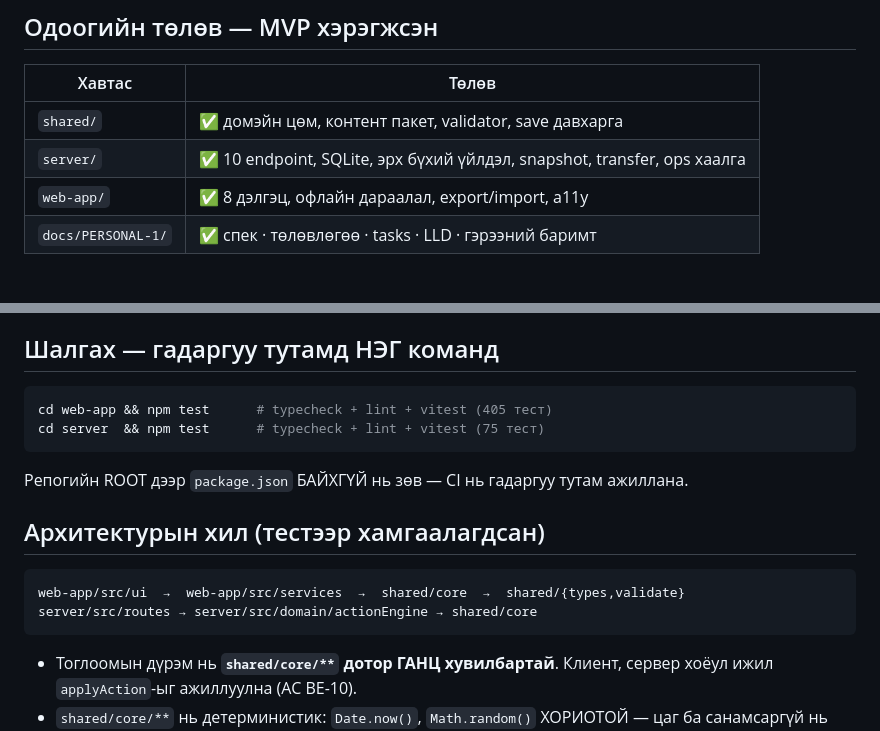
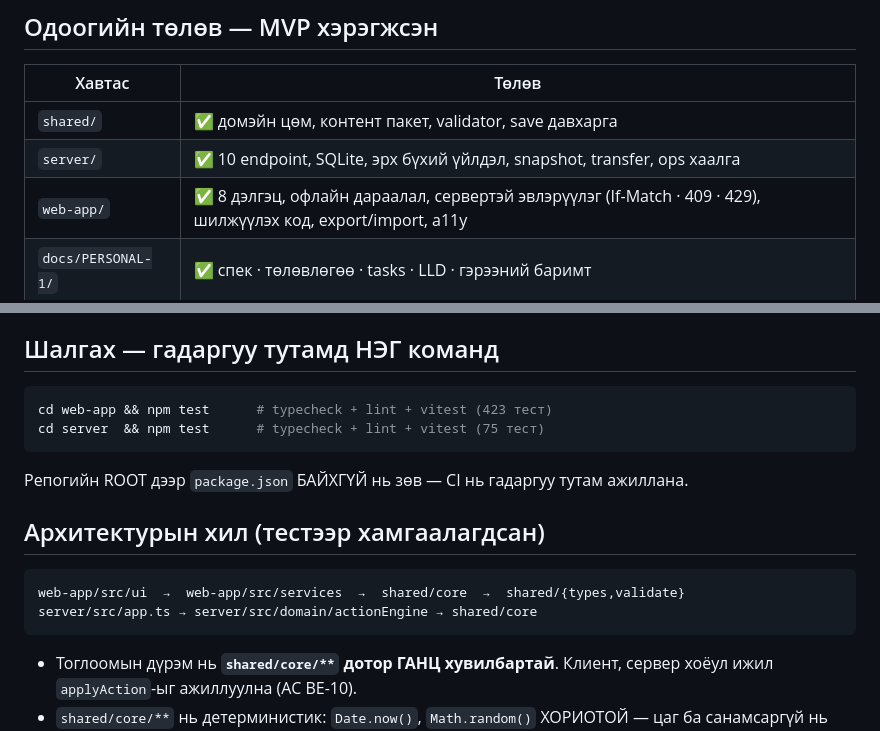
Before and after one commit to 0Orchlon/editors-ascension, a Markdown page: README.md, 2 parts joined by grey strips. Rendered like a GitHub page.

````diff
--- a/README.md
+++ b/README.md
@@ -12,7 +12,7 @@
 |---|---|
 | `shared/` | ✅ домэйн цөм, контент пакет, validator, save давхарга |
 | `server/` | ✅ 10 endpoint, SQLite, эрх бүхий үйлдэл, snapshot, transfer, ops хаалга |
-| `web-app/` | ✅ 8 дэлгэц, офлайн дараалал, export/import, a11y |
+| `web-app/` | ✅ 8 дэлгэц, офлайн дараалал, сервертэй эвлэрүүлэг (If-Match · 409 · 429), шилжүүлэх код, export/import, a11y |
 | `docs/PERSONAL-1/` | ✅ спек · төлөвлөгөө · tasks · LLD · гэрээний баримт |
 
 ## Эхлэх
@@ -29,7 +29,7 @@ cd server  && npm ci && npm test && npm start       # http://127.0.0.1:8787
 ## Шалгах — гадаргуу тутамд НЭГ команд
 
 ```bash
-cd web-app && npm test      # typecheck + lint + vitest (405 тест)
+cd web-app && npm test      # typecheck + lint + vitest (423 тест)
 cd server  && npm test      # typecheck + lint + vitest (75 тест)
 ```
 
@@ -39,7 +39,7 @@ cd server  && npm test      # typecheck + lint + vitest (75 тест)
 
 ```
 web-app/src/ui  →  web-app/src/services  →  shared/core  →  shared/{types,validate}
-server/src/routes → server/src/domain/actionEngine → shared/core
+server/src/app.ts → server/src/domain/actionEngine → shared/core
 ```
 
 - Тоглоомын дүрэм нь **`shared/core/**` дотор ГАНЦ хувилбартай**. Клиент, сервер
````
Also changed, not shown: docs/PERSONAL-1/lld.md (+39 -23 lines).
